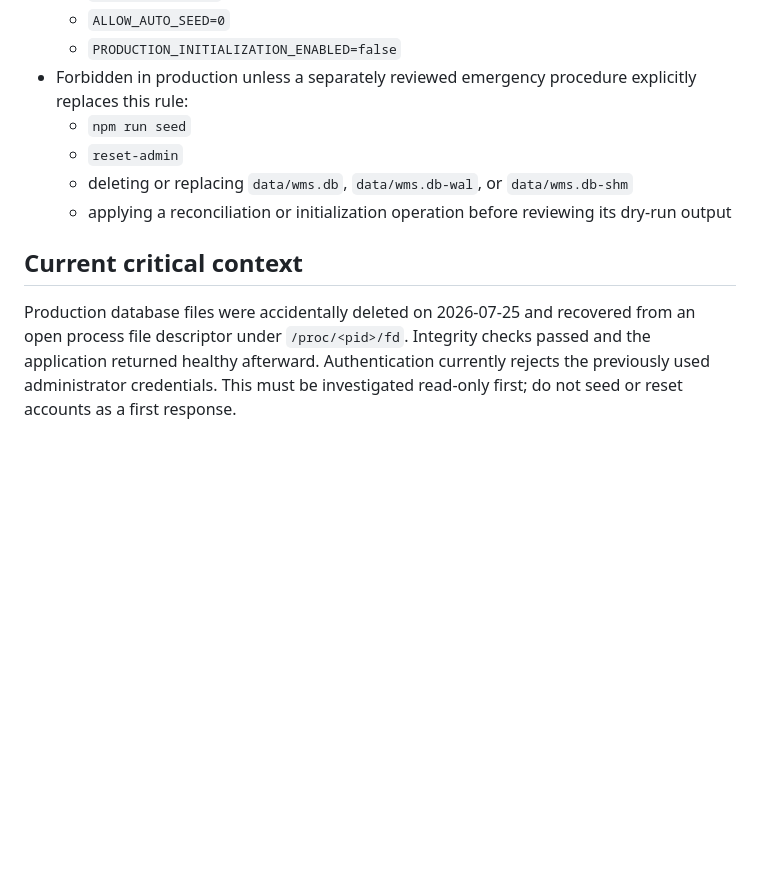
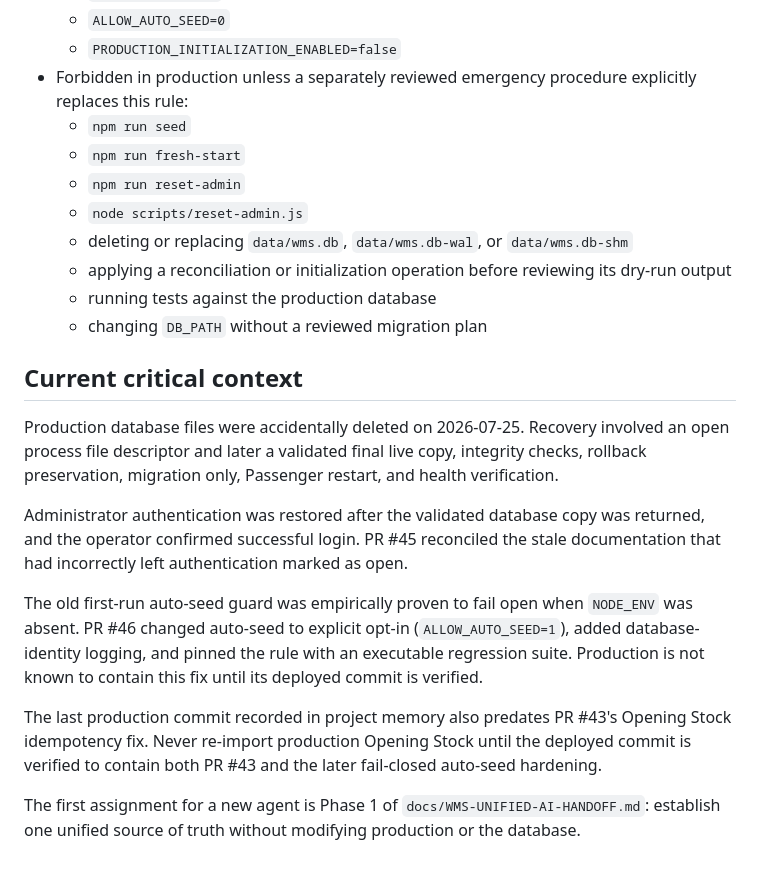
Before and after one commit to Islamce/WMS, a Markdown page: CLAUDE.md, the part around one of its changes. Rendered like a GitHub page; blank space fills up the shorter version.

```diff
--- a/CLAUDE.md
+++ b/CLAUDE.md
@@ -51,10 +61,22 @@ Also update when applicable:
   - `PRODUCTION_INITIALIZATION_ENABLED=false`
 - Forbidden in production unless a separately reviewed emergency procedure explicitly replaces this rule:
   - `npm run seed`
-  - `reset-admin`
+  - `npm run fresh-start`
+  - `npm run reset-admin`
+  - `node scripts/reset-admin.js`
   - deleting or replacing `data/wms.db`, `data/wms.db-wal`, or `data/wms.db-shm`
   - applying a reconciliation or initialization operation before reviewing its dry-run output
+  - running tests against the production database
+  - changing `DB_PATH` without a reviewed migration plan
 
 ## Current critical context
 
-Production database files were accidentally deleted on 2026-07-25 and recovered from an open process file descriptor under `/proc/<pid>/fd`. Integrity checks passed and the application returned healthy afterward. Authentication currently rejects the previously used administrator credentials. This must be investigated read-only first; do not seed or reset accounts as a first response.
+Production database files were accidentally deleted on 2026-07-25. Recovery involved an open process file descriptor and later a validated final live copy, integrity checks, rollback preservation, migration only, Passenger restart, and health verification.
+
+Administrator authentication was restored after the validated database copy was returned, and the operator confirmed successful login. PR #45 reconciled the stale documentation that had incorrectly left authentication marked as open.
+
+The old first-run auto-seed guard was empirically proven to fail open when `NODE_ENV` was absent. PR #46 changed auto-seed to explicit opt-in (`ALLOW_AUTO_SEED=1`), added database-identity logging, and pinned the rule with an executable regression suite. Production is not known to contain this fix until its deployed commit is verified.
+
+The last production commit recorded in project memory also predates PR #43's Opening Stock idempotency fix. Never re-import production Opening Stock until the deployed commit is verified to contain both PR #43 and the later fail-closed auto-seed hardening.
+
+The first assignment for a new agent is Phase 1 of `docs/WMS-UNIFIED-AI-HANDOFF.md`: establish one unified source of truth without modifying production or the database.
```
Also changed, not shown: other parts of CLAUDE.md (+20 -10 lines).
